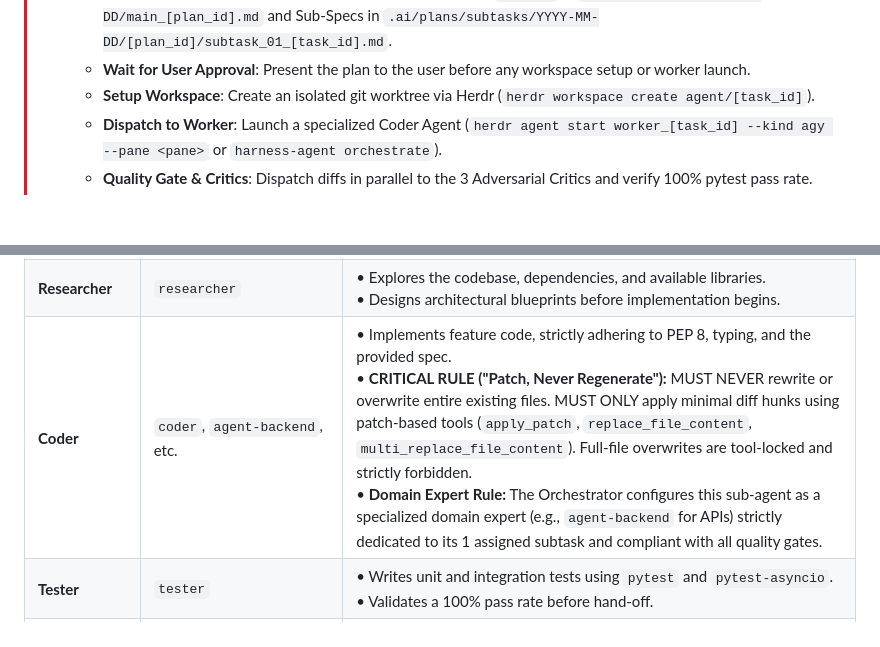
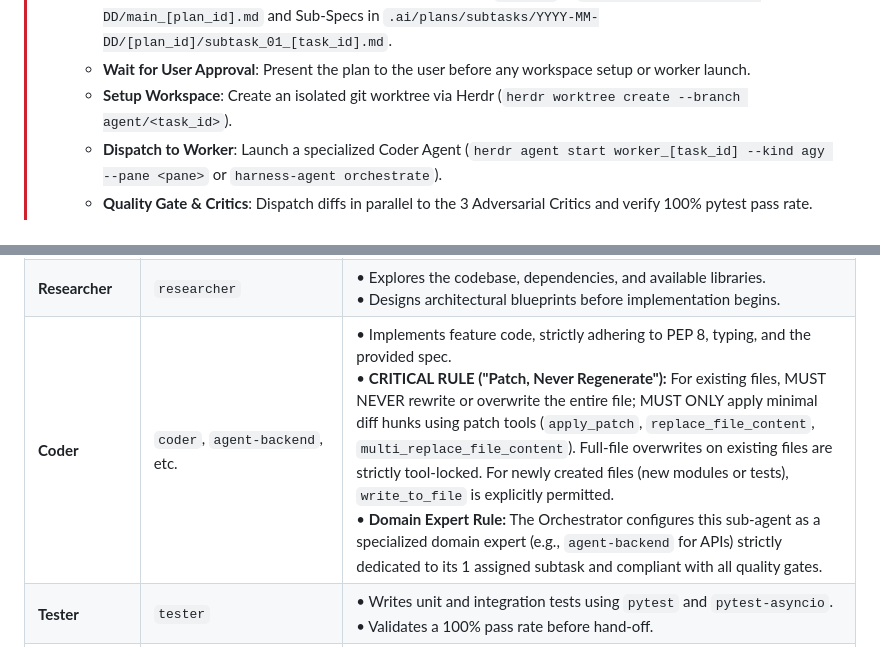
Before and after one commit to Khanhduong123/herness_agent, a Markdown page: AGENTS.md, 2 parts joined by grey strips. GitHub-like rendering.

```diff
--- a/AGENTS.md
+++ b/AGENTS.md
@@ -13,7 +13,7 @@
 > 3. **YOUR ORCHESTRATOR WORKFLOW IS STRICTLY**:
 >    - **Decompose & Plan**: Formulate a Task DAG with mandatory `plan_id` in `.ai/plans/main/YYYY-MM-DD/main_[plan_id].md` and Sub-Specs in `.ai/plans/subtasks/YYYY-MM-DD/[plan_id]/subtask_01_[task_id].md`.
 >    - **Wait for User Approval**: Present the plan to the user before any workspace setup or worker launch.
->    - **Setup Workspace**: Create an isolated git worktree via Herdr (`herdr workspace create agent/[task_id]`).
+>    - **Setup Workspace**: Create an isolated git worktree via Herdr (`herdr worktree create --branch agent/<task_id>`).
 >    - **Dispatch to Worker**: Launch a specialized Coder Agent (`herdr agent start worker_[task_id] --kind agy --pane <pane>` or `harness-agent orchestrate`).
 >    - **Quality Gate & Critics**: Dispatch diffs in parallel to the 3 Adversarial Critics and verify 100% pytest pass rate.
 
@@ -54,5 +54,5 @@ graph TD
 | **Researcher** | `researcher` | • Explores the codebase, dependencies, and available libraries.<br/>• Designs architectural blueprints before implementation begins. |
-| **Coder** | `coder`, `agent-backend`, etc. | • Implements feature code, strictly adhering to PEP 8, typing, and the provided spec.<br/>• **CRITICAL RULE ("Patch, Never Regenerate"):** MUST NEVER rewrite or overwrite entire existing files. MUST ONLY apply minimal diff hunks using patch-based tools (`apply_patch`, `replace_file_content`, `multi_replace_file_content`). Full-file overwrites are tool-locked and strictly forbidden.<br/>• **Domain Expert Rule:** The Orchestrator configures this sub-agent as a specialized domain expert (e.g., `agent-backend` for APIs) strictly dedicated to its 1 assigned subtask and compliant with all quality gates. |
+| **Coder** | `coder`, `agent-backend`, etc. | • Implements feature code, strictly adhering to PEP 8, typing, and the provided spec.<br/>• **CRITICAL RULE ("Patch, Never Regenerate"):** For existing files, MUST NEVER rewrite or overwrite the entire file; MUST ONLY apply minimal diff hunks using patch tools (`apply_patch`, `replace_file_content`, `multi_replace_file_content`). Full-file overwrites on existing files are strictly tool-locked. For newly created files (new modules or tests), `write_to_file` is explicitly permitted.<br/>• **Domain Expert Rule:** The Orchestrator configures this sub-agent as a specialized domain expert (e.g., `agent-backend` for APIs) strictly dedicated to its 1 assigned subtask and compliant with all quality gates. |
 | **Tester** | `tester` | • Writes unit and integration tests using `pytest` and `pytest-asyncio`.<br/>• Validates a 100% pass rate before hand-off. |
 | **Security Reviewer** | `security_reviewer`, `security-reviewer` | • Evaluates code diffs and files for vulnerabilities, injection flaws (SQLi, shell injection, XSS), hardcoded secrets, and unsafe deserialization. |
 | **Performance Reviewer** | `performance_reviewer`, `performance-reviewer` | • Evaluates code diffs for algorithmic efficiency, nested loops (O(N^2) complexity), memory leaks, and performance bottlenecks. |
```
Also changed, not shown: other parts of AGENTS.md (+27 -15 lines).
